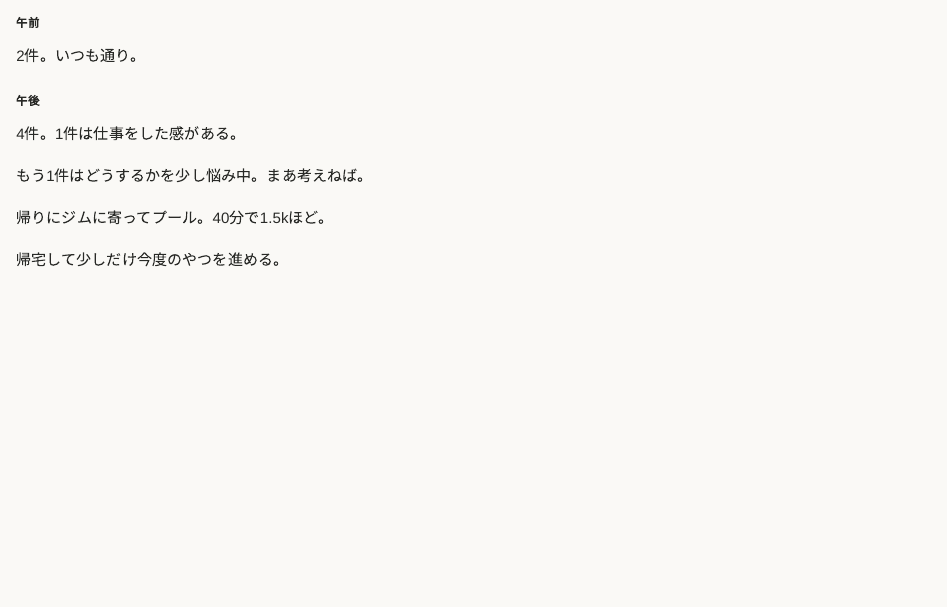
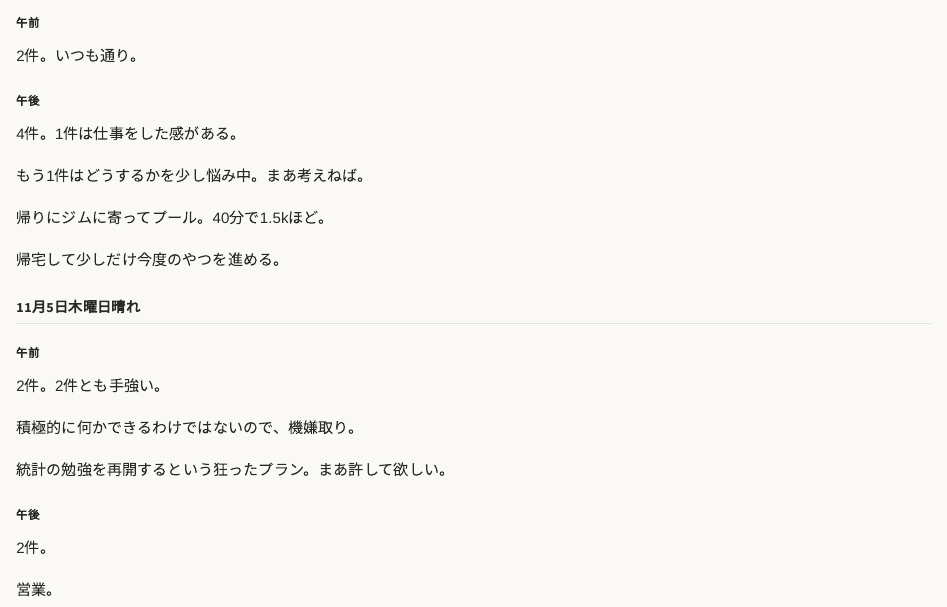
Before and after one commit to unotasuku/unotasuku.github.io, a Quarto document (diary/202611diary.qmd): the page in a window 1100 px wide, from 1510 px down. Rendered offline with R 4.5, knitr and Pandoc in place of Quarto, with nearby package versions.

Commit message:
update site

```diff
--- a/diary/202611diary.qmd
+++ b/diary/202611diary.qmd
@@ -72,3 +72,16 @@ title: "2026年11月"
 帰りにジムに寄ってプール。40分で1.5kほど。
 
 帰宅して少しだけ今度のやつを進める。
+
+## 11月5日木曜日晴れ
+### 午前
+2件。2件とも手強い。
+
+積極的に何かできるわけではないので、機嫌取り。
+
+統計の勉強を再開するという狂ったプラン。まあ許して欲しい。
+
+### 午後
+2件。
+
+営業。
```
Also changed, not shown: diary/202612diary.qmd (added, +5 -0 lines).
